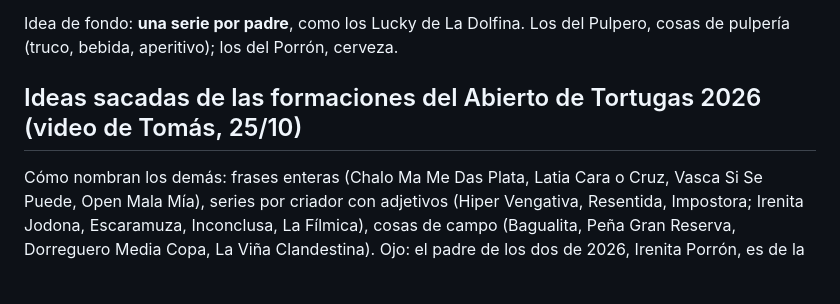
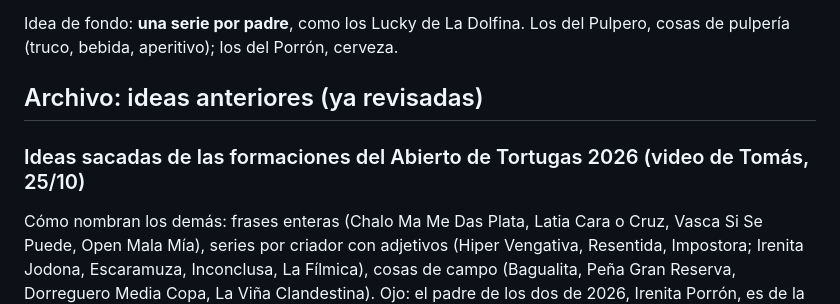
Before and after one commit to tomaslugano1/CL, a Markdown page: NOMBRES-POTRILLOS.md, the part around one of its changes. Rendered like a GitHub page; blank space fills up the shorter version.

```diff
--- a/NOMBRES-POTRILLOS.md
+++ b/NOMBRES-POTRILLOS.md
@@ -39,7 +65,8 @@ Charlado con Tomás en la otra conversación el 20/10/2026. Pasado acá para seg
 
 Idea de fondo: **una serie por padre**, como los Lucky de La Dolfina. Los del Pulpero, cosas de pulpería (truco, bebida, aperitivo); los del Porrón, cerveza.
 
-## Ideas sacadas de las formaciones del Abierto de Tortugas 2026 (video de Tomás, 25/10)
+## Archivo: ideas anteriores (ya revisadas)
+### Ideas sacadas de las formaciones del Abierto de Tortugas 2026 (video de Tomás, 25/10)
 Cómo nombran los demás: frases enteras (Chalo Ma Me Das Plata, Latia Cara o Cruz, Vasca Si Se Puede, Open Mala Mía), series por criador con adjetivos (Hiper Vengativa, Resentida, Impostora; Irenita Jodona, Escaramuza, Inconclusa, La Fílmica), cosas de campo (Bagualita, Peña Gran Reserva, Dorreguero Media Copa, La Viña Clandestina).
 Ojo: el padre de los dos de 2026, Irenita Porrón, es de la línea Irenita, que nombra justo con esta onda.
 - 27 (truco, plata): el Cara o Cruz · el Falta Envido · el Dame Plata
```
Also changed, not shown: other parts of NOMBRES-POTRILLOS.md (+49 -23 lines).
